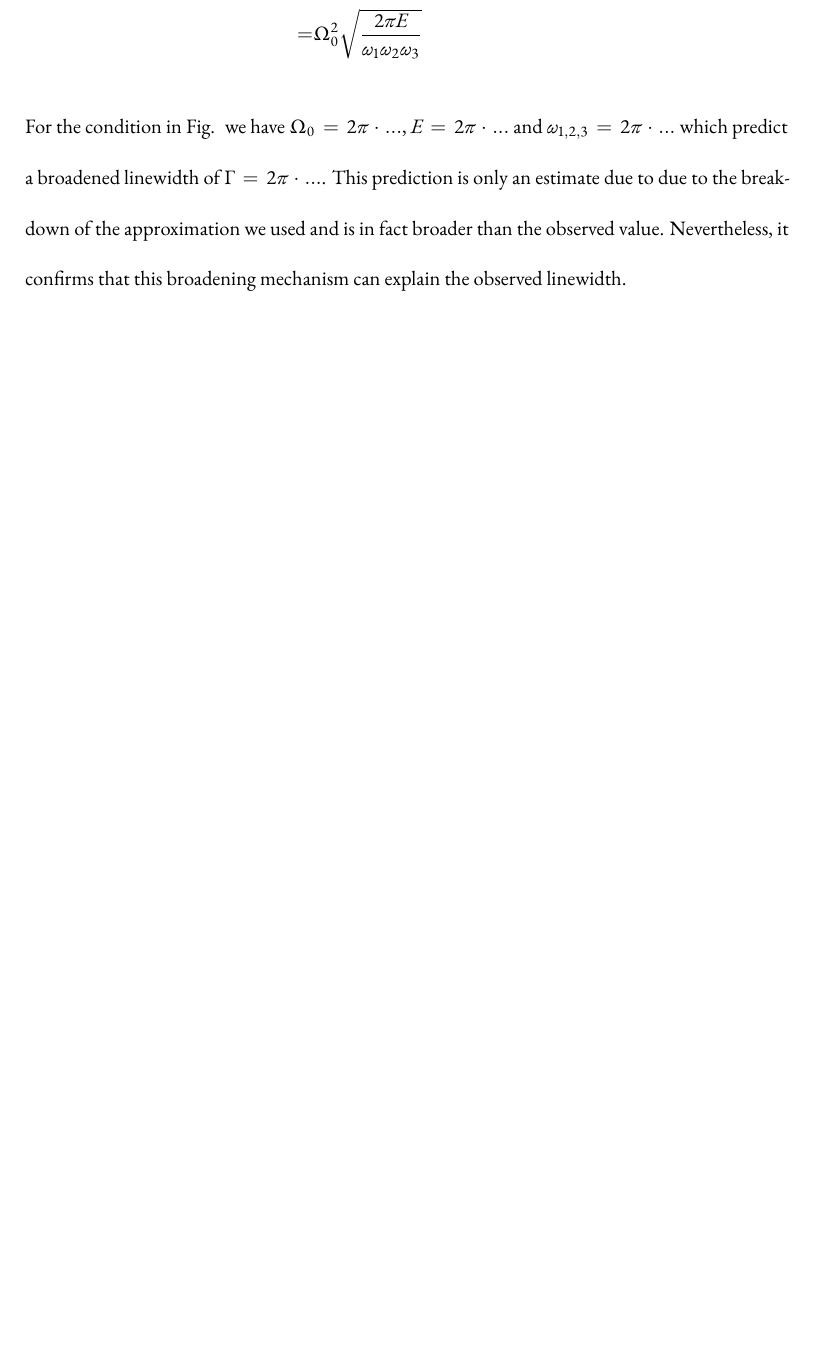
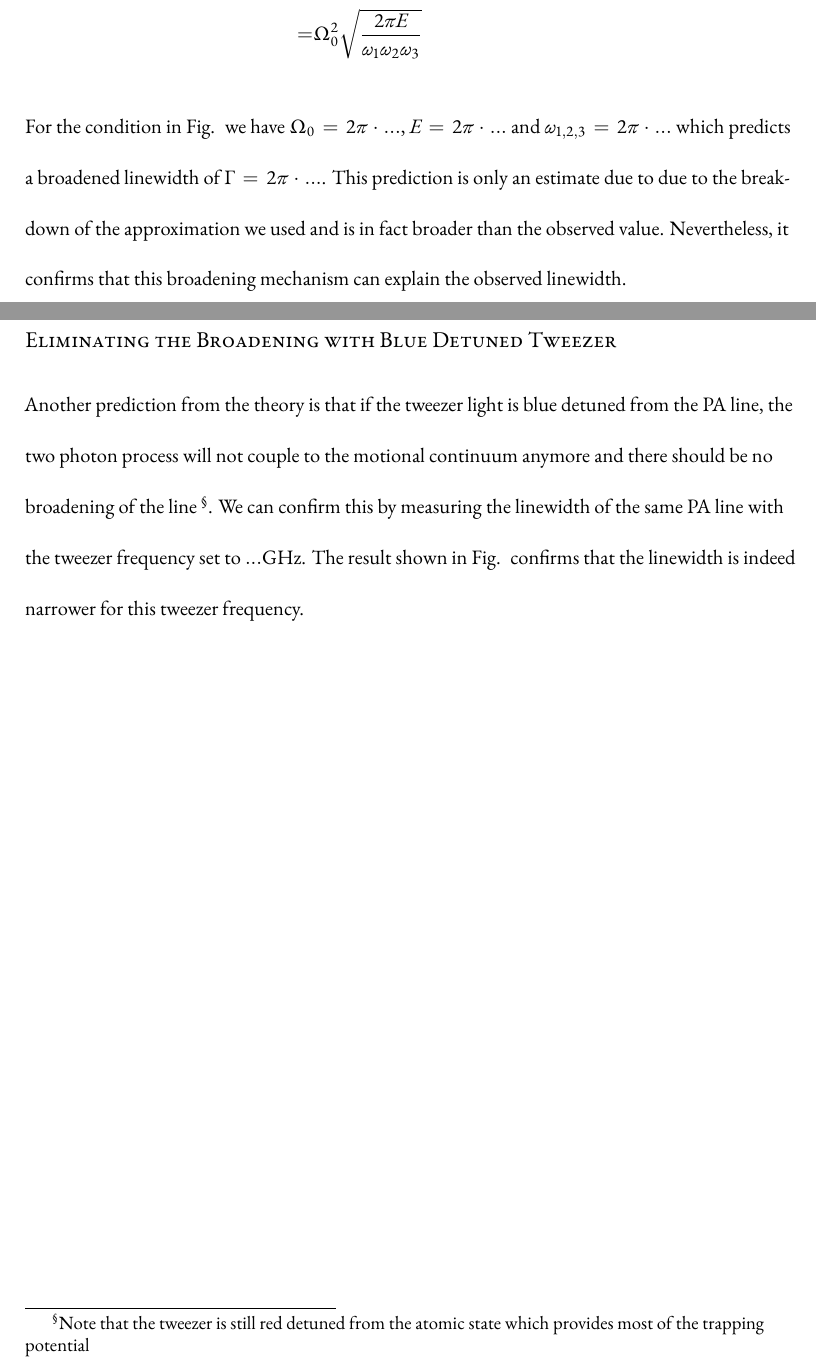
Before and after one commit to yuyichao/grad-thesis, a LaTeX thesis (dissertation.tex, which reads chapters/pa.tex): part of page 64 of 103 before the commit and two parts of pages 64 and 65 of 104 after it, the two joined at a grey line, cut so that both start at the same text, the shorter picture padded with empty space. Compiled offline with XeLaTeX.

Commit message:
[pa] narrow linewidth

```diff
--- a/chapters/pa.tex
+++ b/chapters/pa.tex
@@ -505,12 +505,24 @@ Substituting into $\Gamma$ and taking the limit of $R\rightarrow\infty$ we have
 \end{align*}
 For the condition in Fig.~\todo{\ref{}} we have $\Omega_0=2\pi\cdot\todo{number}...$,
 $E=2\pi\cdot\todo{number}...$ and $\omega_{1,2,3}=2\pi\cdot\todo{number}...$
-which predict a broadened linewidth of $\Gamma=2\pi\cdot\todo{number}...$.
+which predicts a broadened linewidth of $\Gamma=2\pi\cdot\todo{number}...$.
 This prediction is only an estimate due to due to the breakdown of the approximation
 we used and is in fact broader than the observed value.
 Nevertheless, it confirms that this broadening mechanism can explain the observed linewidth.
 
 \todo{Acknowedge Olivier}
+
+\subsubsection{Eliminating the Broadening with Blue Detuned Tweezer}
+Another prediction from the theory is that if the tweezer light is blue detuned from
+the PA line, the two photon process will not couple to the motional continuum anymore
+and there should be no broadening of the line
+\footnote{Note that the tweezer is still red detuned from the atomic state which
+  provides most of the trapping potential}.
+We can confirm this by measuring the linewidth of the same PA line with the tweezer
+frequency set to $...\todo{number} \mathrm{GHz}$.
+The result shown in Fig.~\todo{\ref{}} confirms that the linewidth is indeed narrower
+for this tweezer frequency.
+
 \todo{
   Implication on two-photon transfer
 }
```
Also changed, not shown: dissertation.pdf.
